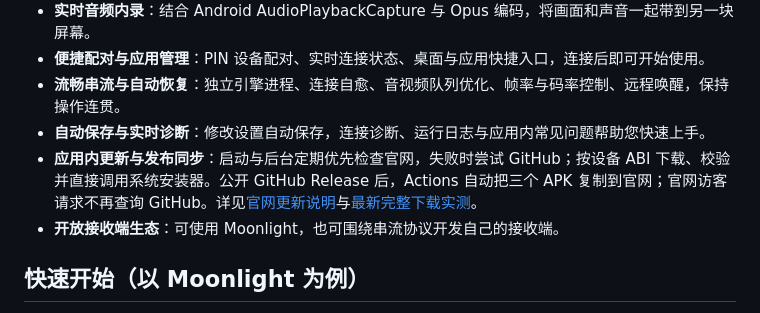
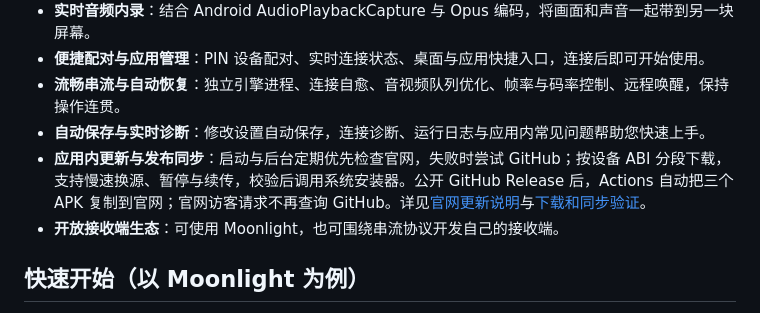
Before and after one commit to nanaoniiiii/sunshine, a Markdown page: README.md, the part around the change. Rendered like a GitHub page.

Commit message:
Record v2026.10.31.2 release and verified official APK copies

```diff
--- a/README.md
+++ b/README.md
@@ -63,7 +63,7 @@
 - **便捷配对与应用管理**：PIN 设备配对、实时连接状态、桌面与应用快捷入口，连接后即可开始使用。
 - **流畅串流与自动恢复**：独立引擎进程、连接自愈、音视频队列优化、帧率与码率控制、远程唤醒，保持操作连贯。
 - **自动保存与实时诊断**：修改设置自动保存，连接诊断、运行日志与应用内常见问题帮助您快速上手。
-- **应用内更新与发布同步**：启动与后台定期优先检查官网，失败时尝试 GitHub；按设备 ABI 下载、校验并直接调用系统安装器。公开 GitHub Release 后，Actions 自动把三个 APK 复制到官网；官网访客请求不再查询 GitHub。详见[官网更新说明](docs/official-updates.md)与[最新完整下载实测](docs/validation/official-download-throughput-2026-10-24.md)。
+- **应用内更新与发布同步**：启动与后台定期优先检查官网，失败时尝试 GitHub；按设备 ABI 分段下载，支持慢速换源、暂停与续传，校验后调用系统安装器。公开 GitHub Release 后，Actions 自动把三个 APK 复制到官网；官网访客请求不再查询 GitHub。详见[官网更新说明](docs/official-updates.md)与[下载和同步验证](docs/validation/update-download-2026-10-31.md)。
 - **开放接收端生态**：可使用 Moonlight，也可围绕串流协议开发自己的接收端。
 
 ## 快速开始（以 Moonlight 为例）
```
Also changed, not shown: docs/validation/update-download-2026-10-31.md (+15 -1 lines).
